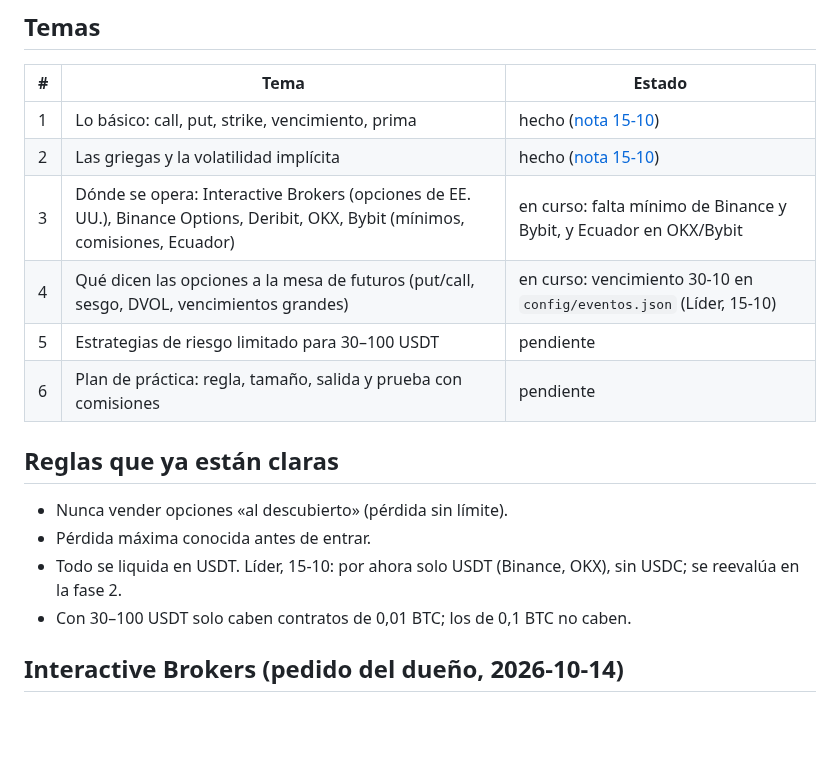
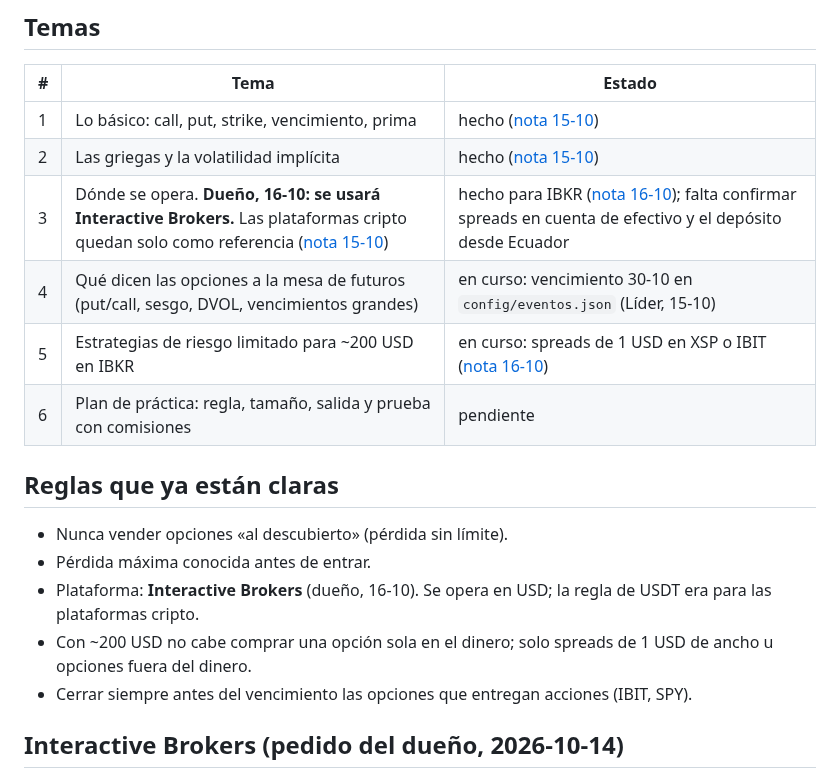
Before and after one commit to tatopozot-rgb/trading-intelligence-ai, a Markdown page: docs/opciones/ESTUDIO.md, the part around the change. Drawn GitHub-style; blank space fills up the shorter version.

```diff
--- a/docs/opciones/ESTUDIO.md
+++ b/docs/opciones/ESTUDIO.md
@@ -27,17 +27,18 @@ persona que sabe del tema; el líder lo acopla a este plan cuando llegue.
 |---|------|--------|
 | 1 | Lo básico: call, put, strike, vencimiento, prima | hecho ([nota 15-10](2026-10-15.md)) |
 | 2 | Las griegas y la volatilidad implícita | hecho ([nota 15-10](2026-10-15.md)) |
-| 3 | Dónde se opera: Interactive Brokers (opciones de EE. UU.), Binance Options, Deribit, OKX, Bybit (mínimos, comisiones, Ecuador) | en curso: falta mínimo de Binance y Bybit, y Ecuador en OKX/Bybit |
+| 3 | Dónde se opera. **Dueño, 16-10: se usará Interactive Brokers.** Las plataformas cripto quedan solo como referencia ([nota 15-10](2026-10-15.md)) | hecho para IBKR ([nota 16-10](2026-10-16.md)); falta confirmar spreads en cuenta de efectivo y el depósito desde Ecuador |
 | 4 | Qué dicen las opciones a la mesa de futuros (put/call, sesgo, DVOL, vencimientos grandes) | en curso: vencimiento 30-10 en `config/eventos.json` (Líder, 15-10) |
-| 5 | Estrategias de riesgo limitado para 30–100 USDT | pendiente |
+| 5 | Estrategias de riesgo limitado para ~200 USD en IBKR | en curso: spreads de 1 USD en XSP o IBIT ([nota 16-10](2026-10-16.md)) |
 | 6 | Plan de práctica: regla, tamaño, salida y prueba con comisiones | pendiente |
 
 ## Reglas que ya están claras
 
 - Nunca vender opciones «al descubierto» (pérdida sin límite).
 - Pérdida máxima conocida antes de entrar.
-- Todo se liquida en USDT. Líder, 15-10: por ahora solo USDT (Binance, OKX), sin USDC; se reevalúa en la fase 2.
-- Con 30–100 USDT solo caben contratos de 0,01 BTC; los de 0,1 BTC no caben.
+- Plataforma: **Interactive Brokers** (dueño, 16-10). Se opera en USD; la regla de USDT era para las plataformas cripto.
+- Con ~200 USD no cabe comprar una opción sola en el dinero; solo spreads de 1 USD de ancho u opciones fuera del dinero.
+- Cerrar siempre antes del vencimiento las opciones que entregan acciones (IBIT, SPY).
 
 ## Interactive Brokers (pedido del dueño, 2026-10-14)
 
```
Also changed, not shown: docs/opciones/2026-10-16.md (added, +85 -0 lines).
